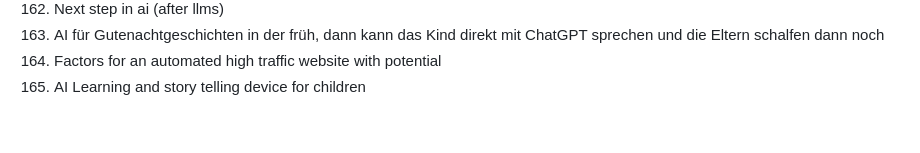
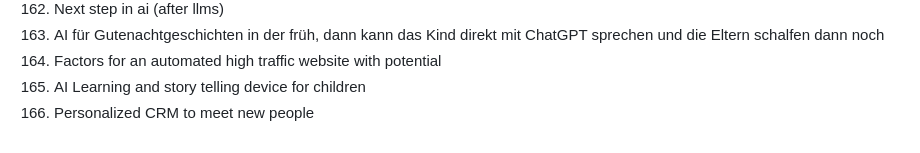
Before and after one commit to marcpre/personal_blog_eleventy, a Markdown page: README.md, the part around the change. Drawn GitHub-style.

```diff
--- a/README.md
+++ b/README.md
@@ -177,3 +177,4 @@ Include images:
 163. AI für Gutenachtgeschichten in der früh, dann kann das Kind direkt mit ChatGPT sprechen und die Eltern schalfen dann noch
 164. Factors for an automated high traffic website with potential
 165. AI Learning and story telling device for children
+166. Personalized CRM to meet new people
```
